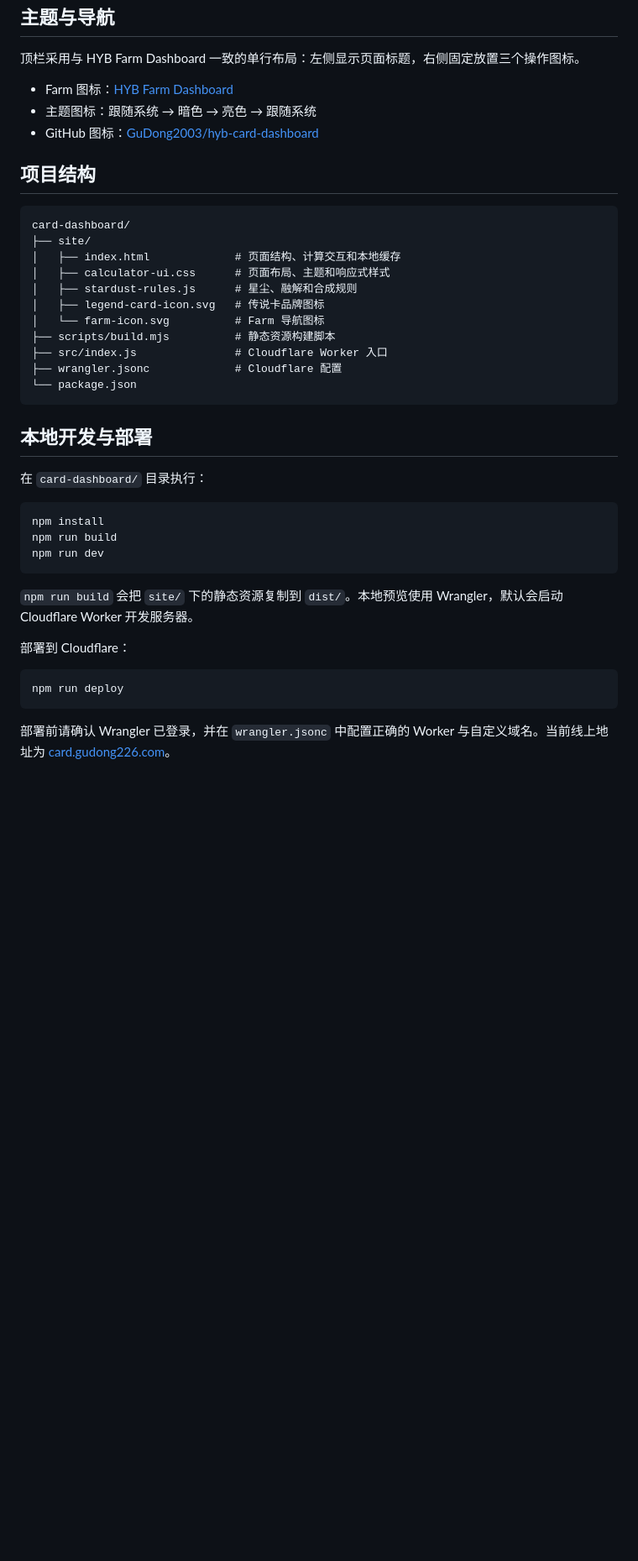
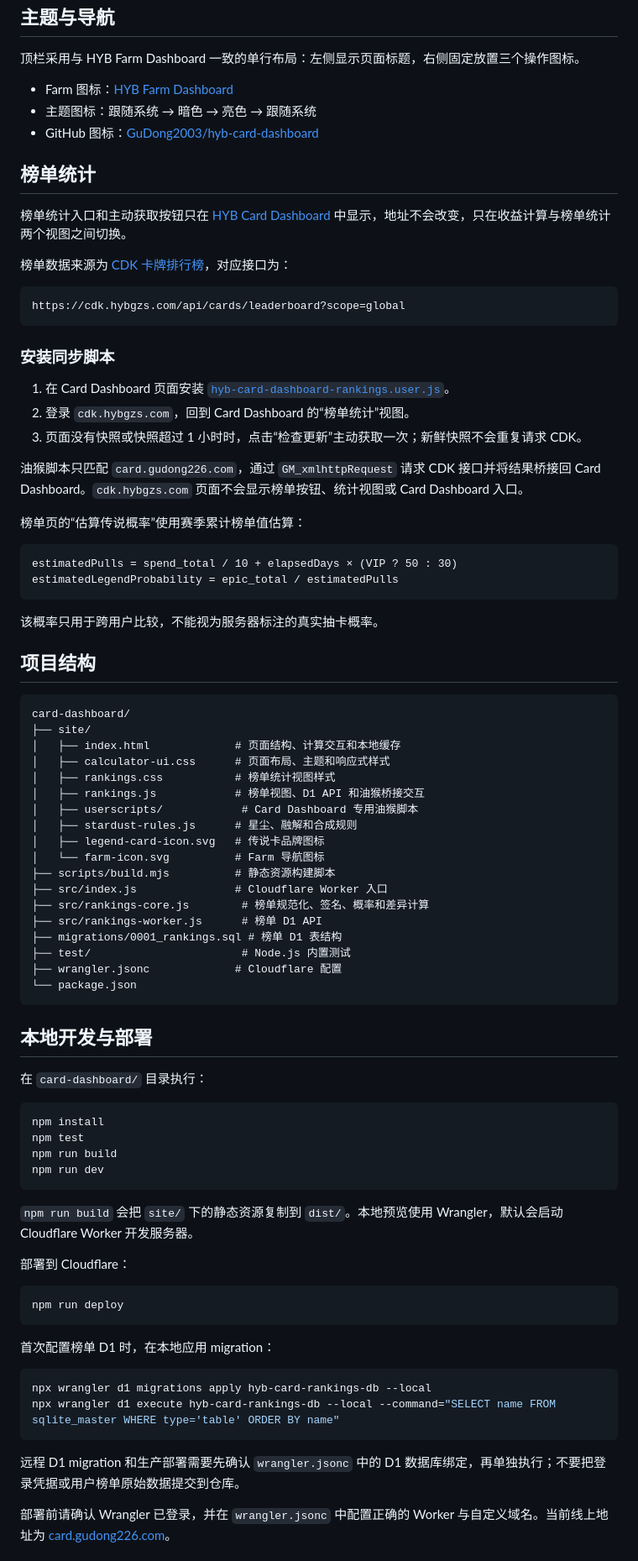
Before and after one commit to GuDong2003/hyb-card-dashboard, a Markdown page: README.md, the part around one of its changes. Shown at 84% size. GitHub-like rendering; blank space fills up the shorter version.

Commit message:
docs: document rankings operations

````diff
--- a/README.md
+++ b/README.md
@@ -78,6 +81,33 @@ SP 卡可以积攒到后期统一使用，日常普通兑换不消耗 SP。点
 - 主题图标：跟随系统 → 暗色 → 亮色 → 跟随系统
 - GitHub 图标：[GuDong2003/hyb-card-dashboard](https://github.com/GuDong2003/hyb-card-dashboard)
 
+## 榜单统计
+
+榜单统计入口和主动获取按钮只在 [HYB Card Dashboard](https://card.gudong226.com/) 中显示，地址不会改变，只在收益计算与榜单统计两个视图之间切换。
+
+榜单数据来源为 [CDK 卡牌排行榜](https://cdk.hybgzs.com/entertainment/cards/leaderboard)，对应接口为：
+
+```text
+https://cdk.hybgzs.com/api/cards/leaderboard?scope=global
+```
+
+### 安装同步脚本
+
+1. 在 Card Dashboard 页面安装 [`hyb-card-dashboard-rankings.user.js`](https://card.gudong226.com/userscripts/hyb-card-dashboard-rankings.user.js)。
+2. 登录 `cdk.hybgzs.com`，回到 Card Dashboard 的“榜单统计”视图。
+3. 页面没有快照或快照超过 1 小时时，点击“检查更新”主动获取一次；新鲜快照不会重复请求 CDK。
+
+油猴脚本只匹配 `card.gudong226.com`，通过 `GM_xmlhttpRequest` 请求 CDK 接口并将结果桥接回 Card Dashboard。`cdk.hybgzs.com` 页面不会显示榜单按钮、统计视图或 Card Dashboard 入口。
+
+榜单页的“估算传说概率”使用赛季累计榜单值估算：
+
+```text
+estimatedPulls = spend_total / 10 + elapsedDays × (VIP ? 50 : 30)
+estimatedLegendProbability = epic_total / estimatedPulls
+```
+
+该概率只用于跨用户比较，不能视为服务器标注的真实抽卡概率。
+
 ## 项目结构
 
 ```text
@@ -85,11 +115,18 @@ card-dashboard/
 ├── site/
 │   ├── index.html             # 页面结构、计算交互和本地缓存
 │   ├── calculator-ui.css      # 页面布局、主题和响应式样式
+│   ├── rankings.css           # 榜单统计视图样式
+│   ├── rankings.js            # 榜单视图、D1 API 和油猴桥接交互
+│   ├── userscripts/            # Card Dashboard 专用油猴脚本
 │   ├── stardust-rules.js      # 星尘、融解和合成规则
 │   ├── legend-card-icon.svg   # 传说卡品牌图标
 │   └── farm-icon.svg          # Farm 导航图标
 ├── scripts/build.mjs          # 静态资源构建脚本
 ├── src/index.js               # Cloudflare Worker 入口
+├── src/rankings-core.js        # 榜单规范化、签名、概率和差异计算
+├── src/rankings-worker.js      # 榜单 D1 API
+├── migrations/0001_rankings.sql # 榜单 D1 表结构
+├── test/                       # Node.js 内置测试
 ├── wrangler.jsonc             # Cloudflare 配置
 └── package.json
 ```
@@ -100,6 +137,7 @@ card-dashboard/
 
 ```bash
 npm install
+npm test
 npm run build
 npm run dev
 ```
@@ -111,6 +149,15 @@ npm run dev
 ```bash
 npm run deploy
 ```
+
+首次配置榜单 D1 时，在本地应用 migration：
+
+```bash
+npx wrangler d1 migrations apply hyb-card-rankings-db --local
+npx wrangler d1 execute hyb-card-rankings-db --local --command="SELECT name FROM sqlite_master WHERE type='table' ORDER BY name"
+```
+
+远程 D1 migration 和生产部署需要先确认 `wrangler.jsonc` 中的 D1 数据库绑定，再单独执行；不要把登录凭据或用户榜单原始数据提交到仓库。
 
 部署前请确认 Wrangler 已登录，并在 `wrangler.jsonc` 中配置正确的 Worker 与自定义域名。当前线上地址为 [card.gudong226.com](https://card.gudong226.com/)。
 
````
Also changed, not shown: other parts of README.md (+3 -0 lines), docs/rankings-operations.md (added, +68 -0 lines).
